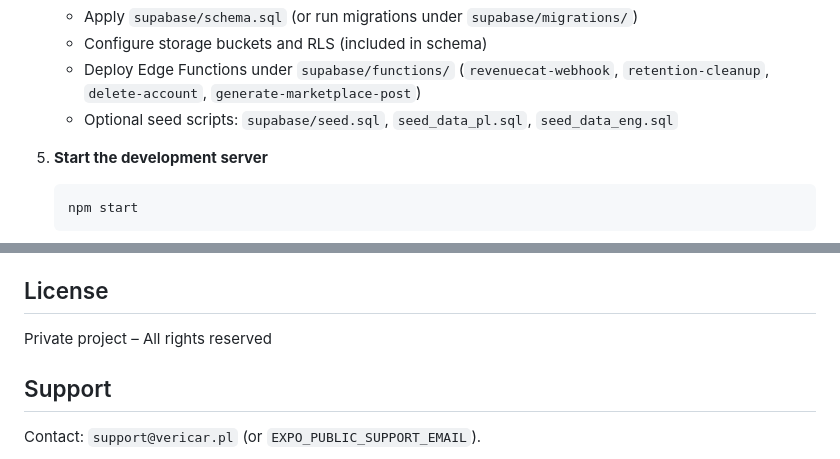
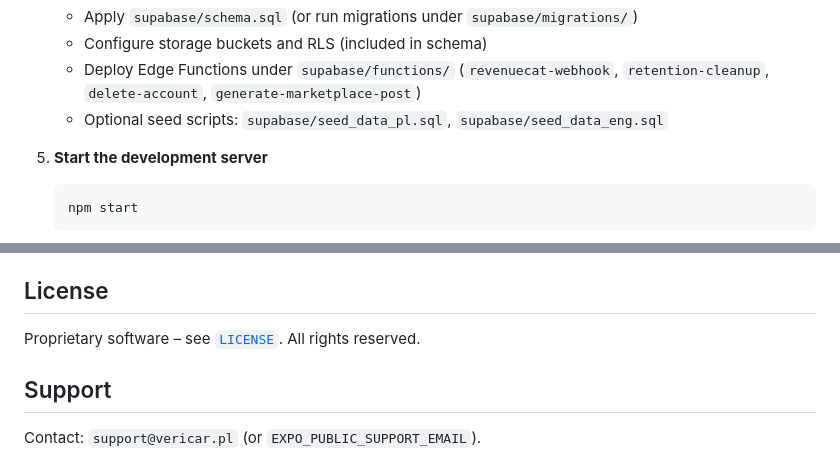
Before and after one commit to Kewinsky/vehico-mobile, a Markdown page: README.md, 2 parts joined by grey strips. Rendered like a GitHub page.

```diff
--- a/README.md
+++ b/README.md
@@ -85,7 +85,7 @@ Display name: **Vericar** · npm/slug/scheme: **vehico** · Current app version:
    - Apply `supabase/schema.sql` (or run migrations under `supabase/migrations/`)
    - Configure storage buckets and RLS (included in schema)
    - Deploy Edge Functions under `supabase/functions/` (`revenuecat-webhook`, `retention-cleanup`, `delete-account`, `generate-marketplace-post`)
-   - Optional seed scripts: `supabase/seed.sql`, `seed_data_pl.sql`, `seed_data_eng.sql`
+   - Optional seed scripts: `supabase/seed_data_pl.sql`, `supabase/seed_data_eng.sql`
 
 5. **Start the development server**
 
@@ -242,7 +242,7 @@ In-app menu includes an **AI assistant** placeholder (coming soon); marketplace
 
 ## License
 
-Private project – All rights reserved
+Proprietary software – see [`LICENSE`](LICENSE). All rights reserved.
 
 ## Support
 
```
